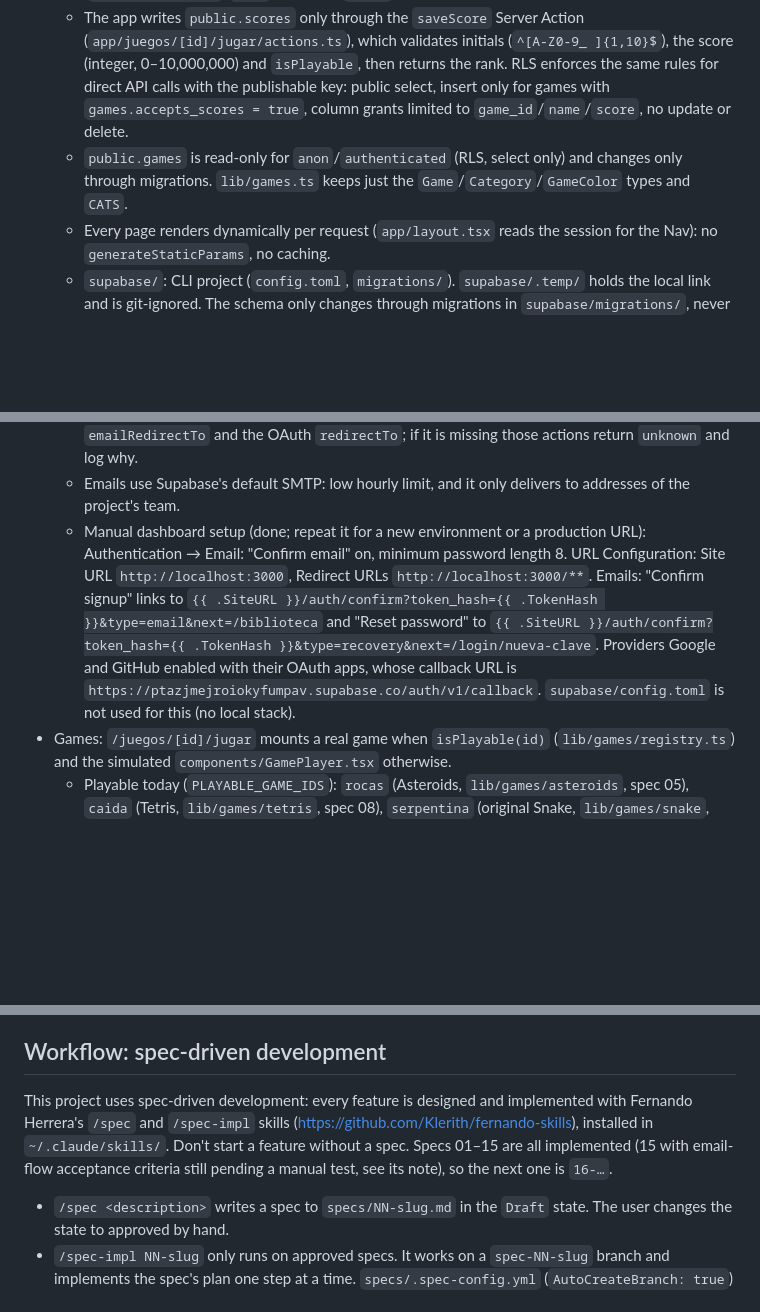
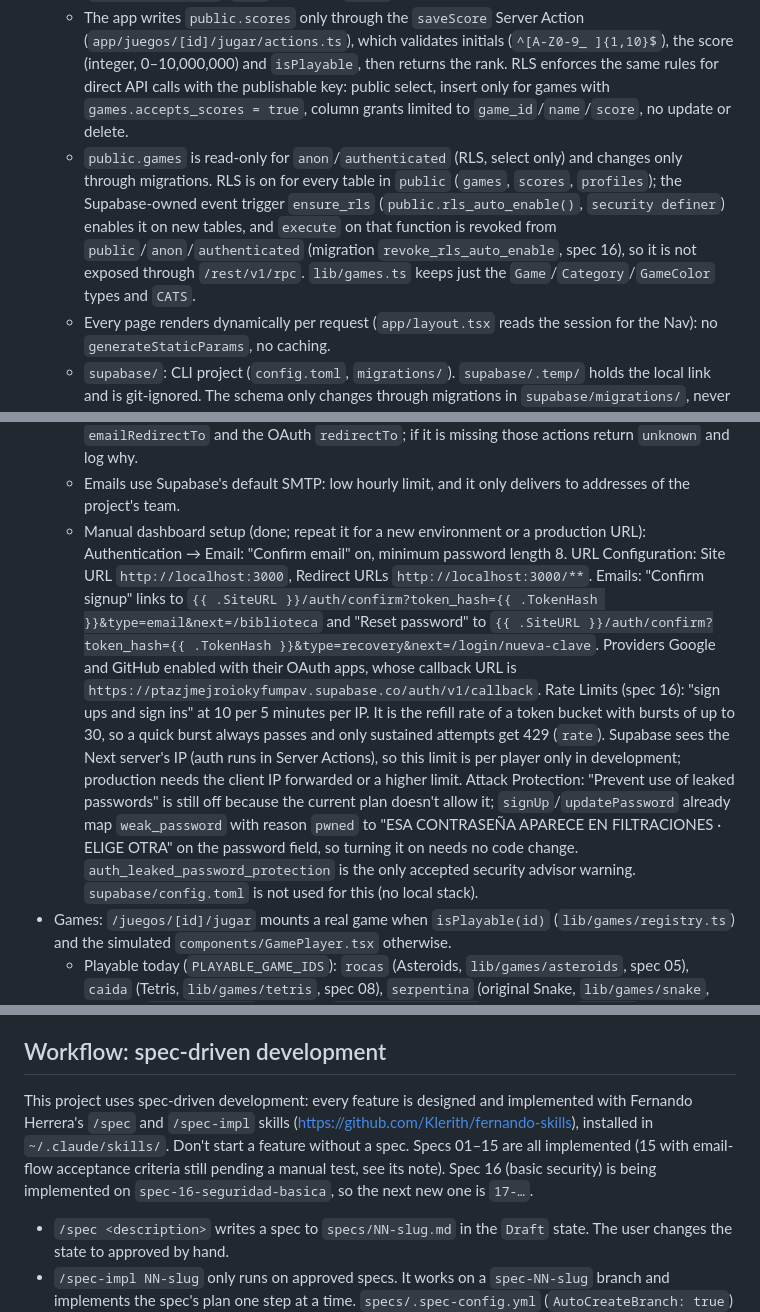
Before and after one commit to Rodrigolqjs/arcade-vault, a Markdown page: CLAUDE.md, 3 parts joined by grey strips. Drawn GitHub-style; blank space fills up the shorter version.

```diff
--- a/CLAUDE.md
+++ b/CLAUDE.md
@@ -69,7 +70,7 @@ The visual design comes from the prototype in `reference/resources/templates/` (
   - `lib/data/`: server-only reads used by pages. `lib/data/games.ts` exposes `getGames()` (by `sort_order`) and `getGame(id)` (`null` if missing). On a Supabase error they log the detail and throw a generic `Error`, which `app/error.tsx` ("VAULT FUERA DE LÍNEA" + `retry()`) catches.
   - `lib/data/scores.ts`: `getTopScores(gameId, limit)` (score desc, ties by `created_at` asc), `getAllGameStats()` and `getGameStats(gameId)`, read from the `public.game_stats` view (`security_invoker`; `best` is null and `plays` 0 without scores).
   - The app writes `public.scores` only through the `saveScore` Server Action (`app/juegos/[id]/jugar/actions.ts`), which validates initials (`^[A-Z0-9_ ]{1,10}$`), the score (integer, 0–10,000,000) and `isPlayable`, then returns the rank. RLS enforces the same rules for direct API calls with the publishable key: public select, insert only for games with `games.accepts_scores = true`, column grants limited to `game_id`/`name`/`score`, no update or delete.
-  - `public.games` is read-only for `anon`/`authenticated` (RLS, select only) and changes only through migrations. `lib/games.ts` keeps just the `Game`/`Category`/`GameColor` types and `CATS`.
+  - `public.games` is read-only for `anon`/`authenticated` (RLS, select only) and changes only through migrations. RLS is on for every table in `public` (`games`, `scores`, `profiles`); the Supabase-owned event trigger `ensure_rls` (`public.rls_auto_enable()`, `security definer`) enables it on new tables, and `execute` on that function is revoked from `public`/`anon`/`authenticated` (migration `revoke_rls_auto_enable`, spec 16), so it is not exposed through `/rest/v1/rpc`. `lib/games.ts` keeps just the `Game`/`Category`/`GameColor` types and `CATS`.
   - Every page renders dynamically per request (`app/layout.tsx` reads the session for the Nav): no `generateStaticParams`, no caching.
   - `supabase/`: CLI project (`config.toml`, `migrations/`). `supabase/.temp/` holds the local link and is git-ignored. The schema only changes through migrations in `supabase/migrations/`, never directly in the dashboard or via the MCP.
   - `GET /api/health` (`app/api/health/route.ts`) calls `rpc("health")` and returns `200 {ok:true}` or `503 {ok:false}`; error details are only logged server-side.
@@ -84,7 +85,7 @@ The visual design comes from the prototype in `reference/resources/templates/` (
   - UI: `components/AuthForm.tsx` and `components/auth/` (`AuthCard` frame, `fields.tsx` with `AuthField`/`AuthAlert`/`AUTH_ERROR_TEXT`, `ResetRequestForm`, `NewPasswordForm`, `UsernameForm`). Styles for `.field-hint`, `.field-msg`, `.auth-alert`, `.auth-sent`, `.auth-link` and `.nav-player` live in `app/globals.css`.
   - `NEXT_PUBLIC_SITE_URL` (`http://localhost:3000` in development, see `.env.example`) builds `emailRedirectTo` and the OAuth `redirectTo`; if it is missing those actions return `unknown` and log why.
   - Emails use Supabase's default SMTP: low hourly limit, and it only delivers to addresses of the project's team.
-  - Manual dashboard setup (done; repeat it for a new environment or a production URL): Authentication → Email: "Confirm email" on, minimum password length 8. URL Configuration: Site URL `http://localhost:3000`, Redirect URLs `http://localhost:3000/**`. Emails: "Confirm signup" links to `{{ .SiteURL }}/auth/confirm?token_hash={{ .TokenHash }}&type=email&next=/biblioteca` and "Reset password" to `{{ .SiteURL }}/auth/confirm?token_hash={{ .TokenHash }}&type=recovery&next=/login/nueva-clave`. Providers Google and GitHub enabled with their OAuth apps, whose callback URL is `https://ptazjmejroiokyfumpav.supabase.co/auth/v1/callback`. `supabase/config.toml` is not used for this (no local stack).
+  - Manual dashboard setup (done; repeat it for a new environment or a production URL): Authentication → Email: "Confirm email" on, minimum password length 8. URL Configuration: Site URL `http://localhost:3000`, Redirect URLs `http://localhost:3000/**`. Emails: "Confirm signup" links to `{{ .SiteURL }}/auth/confirm?token_hash={{ .TokenHash }}&type=email&next=/biblioteca` and "Reset password" to `{{ .SiteURL }}/auth/confirm?token_hash={{ .TokenHash }}&type=recovery&next=/login/nueva-clave`. Providers Google and GitHub enabled with their OAuth apps, whose callback URL is `https://ptazjmejroiokyfumpav.supabase.co/auth/v1/callback`. Rate Limits (spec 16): "sign ups and sign ins" at 10 per 5 minutes per IP. It is the refill rate of a token bucket with bursts of up to 30, so a quick burst always passes and only sustained attempts get 429 (`rate`). Supabase sees the Next server's IP (auth runs in Server Actions), so this limit is per player only in development; production needs the client IP forwarded or a higher limit. Attack Protection: "Prevent use of leaked passwords" is still off because the current plan doesn't allow it; `signUp`/`updatePassword` already map `weak_password` with reason `pwned` to "ESA CONTRASEÑA APARECE EN FILTRACIONES · ELIGE OTRA" on the password field, so turning it on needs no code change. `auth_leaked_password_protection` is the only accepted security advisor warning. `supabase/config.toml` is not used for this (no local stack).
 - Games: `/juegos/[id]/jugar` mounts a real game when `isPlayable(id)` (`lib/games/registry.ts`) and the simulated `components/GamePlayer.tsx` otherwise.
   - Playable today (`PLAYABLE_GAME_IDS`): `rocas` (Asteroids, `lib/games/asteroids`, spec 05), `caida` (Tetris, `lib/games/tetris`, spec 08), `serpentina` (original Snake, `lib/games/snake`, spec 10), `bloque-buster` (Arkanoid, `lib/games/arkanoid`, spec 09) and `ranaria` (original endless lane-crossing game from the game jam, `lib/games/ranaria`, spec 13). Each has a migration setting `accepts_scores = true`.
   - `lib/games/<game>/`: framework-free canvas engines, ported from `reference/resources/started-games/` (never imported directly). An engine owns its state, input listeners and `requestAnimationFrame` loop, exposes `start/pause/resume/end/destroy`, and reports to React through callbacks (`onHud` only when a value changes, `onGameOver`). Keyboard listeners go on `window`; an engine can also listen for `mousemove` on its own canvas (the Arkanoid in `bloque-buster` does), converting the pointer to logical coordinates with `W / rect.width`. Every listener is removed in `destroy()`.
@@ -105,7 +106,7 @@ The full list is in `node_modules/next/dist/docs/01-app/02-guides/upgrading/vers
 
 ## Workflow: spec-driven development
 
-This project uses spec-driven development: every feature is designed and implemented with Fernando Herrera's `/spec` and `/spec-impl` skills (https://github.com/Klerith/fernando-skills), installed in `~/.claude/skills/`. Don't start a feature without a spec. Specs 01–15 are all implemented (15 with email-flow acceptance criteria still pending a manual test, see its note), so the next one is `16-…`.
+This project uses spec-driven development: every feature is designed and implemented with Fernando Herrera's `/spec` and `/spec-impl` skills (https://github.com/Klerith/fernando-skills), installed in `~/.claude/skills/`. Don't start a feature without a spec. Specs 01–15 are all implemented (15 with email-flow acceptance criteria still pending a manual test, see its note). Spec 16 (basic security) is being implemented on `spec-16-seguridad-basica`, so the next new one is `17-…`.
 
 - `/spec <description>` writes a spec to `specs/NN-slug.md` in the `Draft` state. The user changes the state to approved by hand.
 - `/spec-impl NN-slug` only runs on approved specs. It works on a `spec-NN-slug` branch and implements the spec's plan one step at a time. `specs/.spec-config.yml` (`AutoCreateBranch: true`) creates that branch automatically. When it is done, the spec's state is set to `implementada` and the branch is merged into `main` through a PR.
```
Also changed, not shown: other parts of CLAUDE.md (+1 -0 lines), reference/security/security-checklist.md (added, +28 -0 lines), specs/16-seguridad-basica.md (added, +146 -0 lines).
